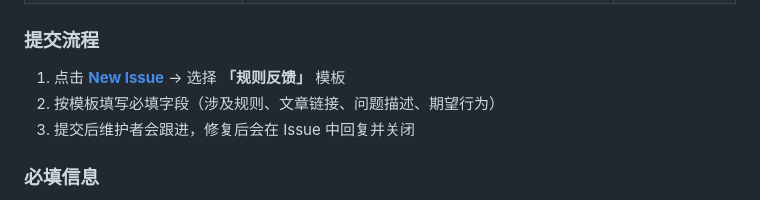
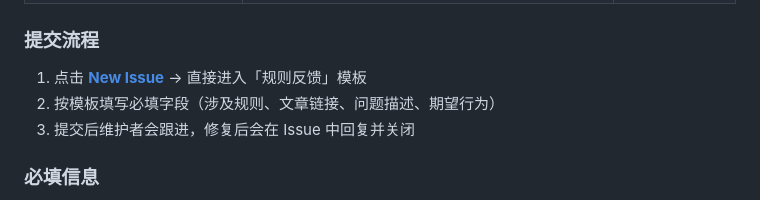
Before and after one commit to wechatjs/verify-article-structure-spec, a Markdown page: README.md, the part around the change. Rendered like a GitHub page.

Commit message:
docs: update issue template link to direct rule-feedback.yml

```diff
--- a/README.md
+++ b/README.md
@@ -30,7 +30,7 @@
 
 ### 提交流程
 
-1. 点击 **[New Issue](https://github.com/wechatjs/verify-article-structure-spec/issues/new)** → 选择 **「规则反馈」** 模板
+1. 点击 **[New Issue](https://github.com/wechatjs/verify-article-structure-spec/issues/new?template=rule-feedback.yml)** → 直接进入「规则反馈」模板
 2. 按模板填写必填字段（涉及规则、文章链接、问题描述、期望行为）
 3. 提交后维护者会跟进，修复后会在 Issue 中回复并关闭
 
```
